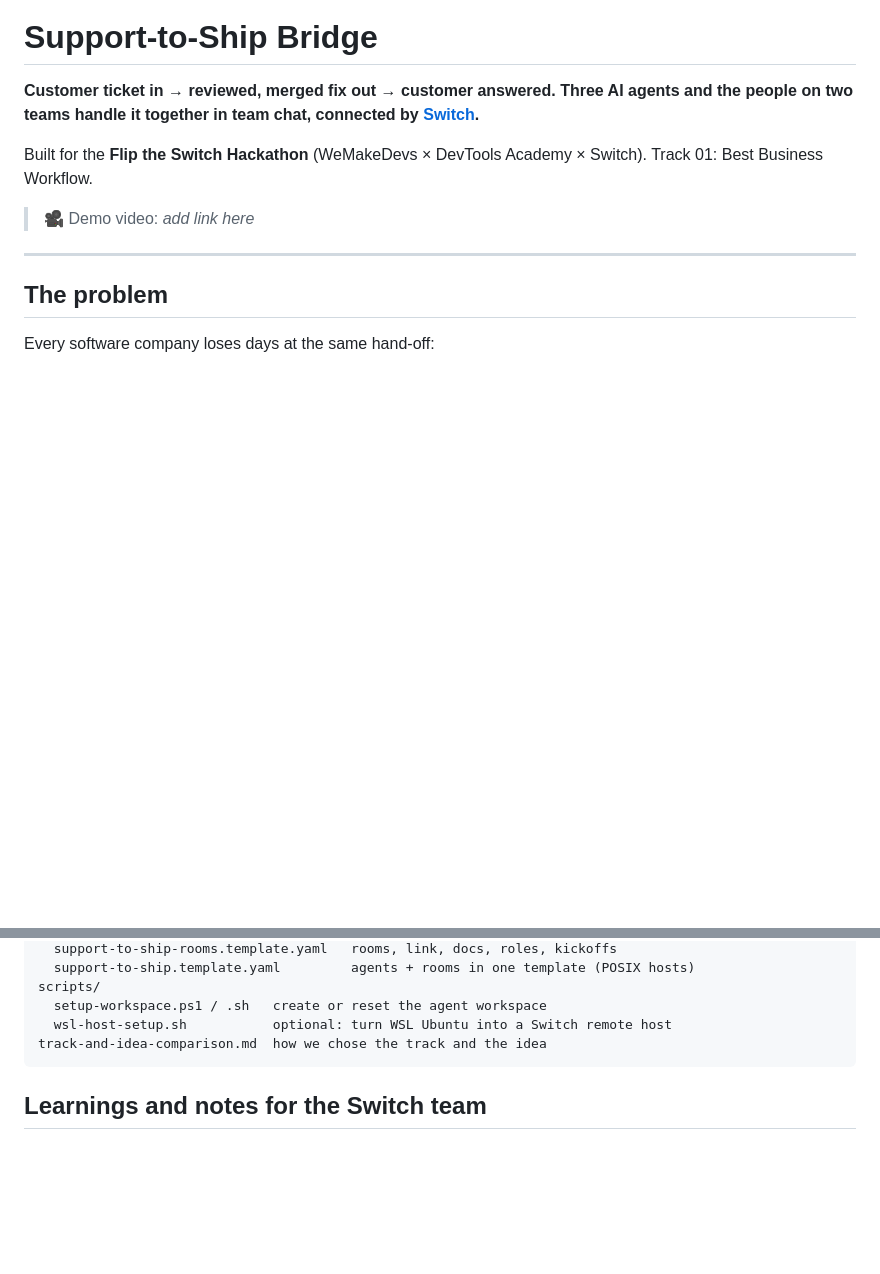
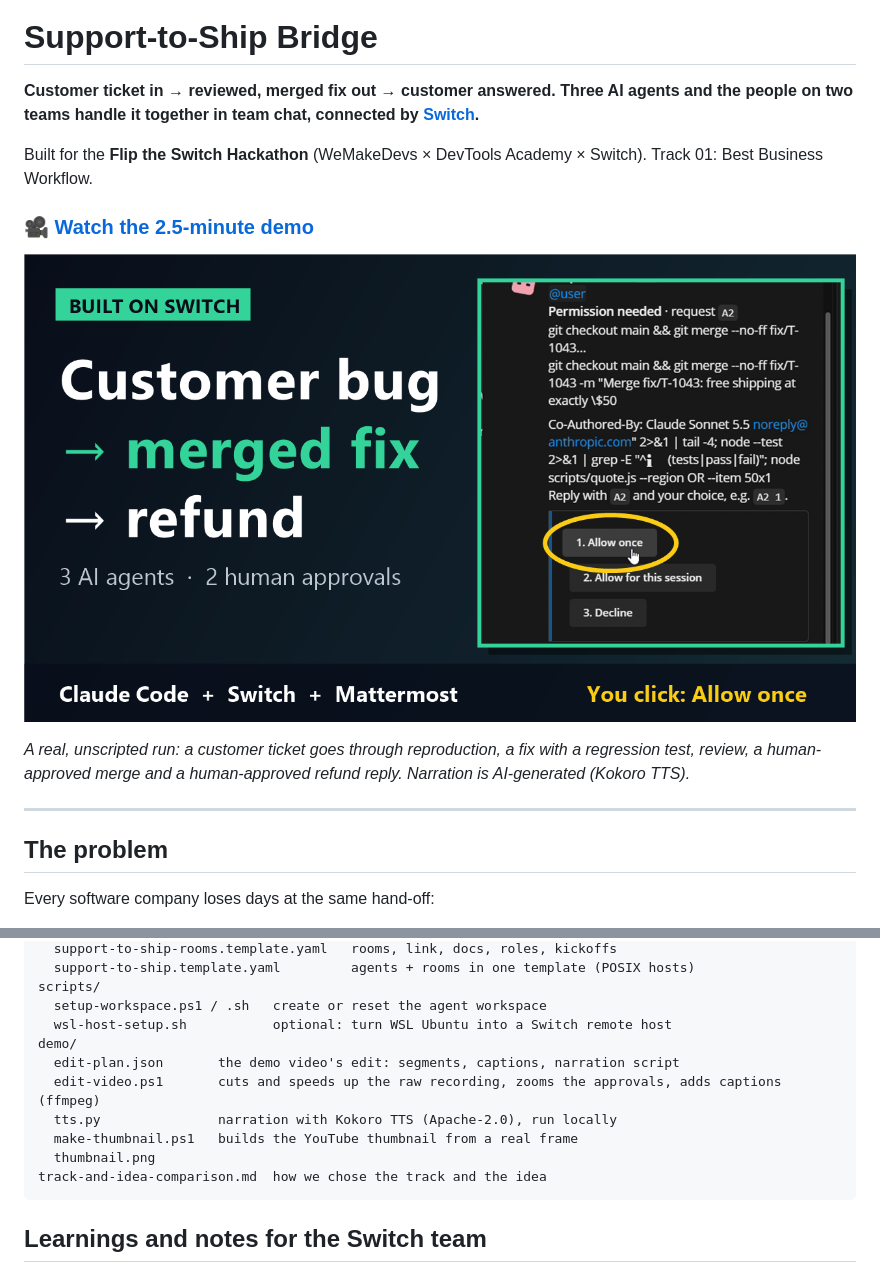
Before and after one commit to Shiva-Preetham/Flip-the-Switch-Hackathon, a Markdown page: README.md, 2 parts joined by grey strips. Drawn GitHub-style; pictures changed too: demo/thumbnail.png (added); blank space fills up the shorter version.

````diff
--- a/README.md
+++ b/README.md
@@ -5,7 +5,11 @@
 
 Built for the **Flip the Switch Hackathon** (WeMakeDevs × DevTools Academy × Switch). Track 01: Best Business Workflow.
 
-> 🎥 Demo video: _add link here_
+### 🎥 [Watch the 2.5-minute demo](https://youtu.be/mUrFossp2F4)
+
+[![Support-to-Ship Bridge demo video](demo/thumbnail.png)](https://youtu.be/mUrFossp2F4)
+
+*A real, unscripted run: a customer ticket goes through reproduction, a fix with a regression test, review, a human-approved merge and a human-approved refund reply. Narration is AI-generated (Kokoro TTS).*
 
 ---
 
@@ -157,6 +161,12 @@ switch/
 scripts/
   setup-workspace.ps1 / .sh   create or reset the agent workspace
   wsl-host-setup.sh           optional: turn WSL Ubuntu into a Switch remote host
+demo/
+  edit-plan.json       the demo video's edit: segments, captions, narration script
+  edit-video.ps1       cuts and speeds up the raw recording, zooms the approvals, adds captions (ffmpeg)
+  tts.py               narration with Kokoro TTS (Apache-2.0), run locally
+  make-thumbnail.ps1   builds the YouTube thumbnail from a real frame
+  thumbnail.png
 track-and-idea-comparison.md  how we chose the track and the idea
 ```
 
````
Also changed, not shown: 5 other files.
